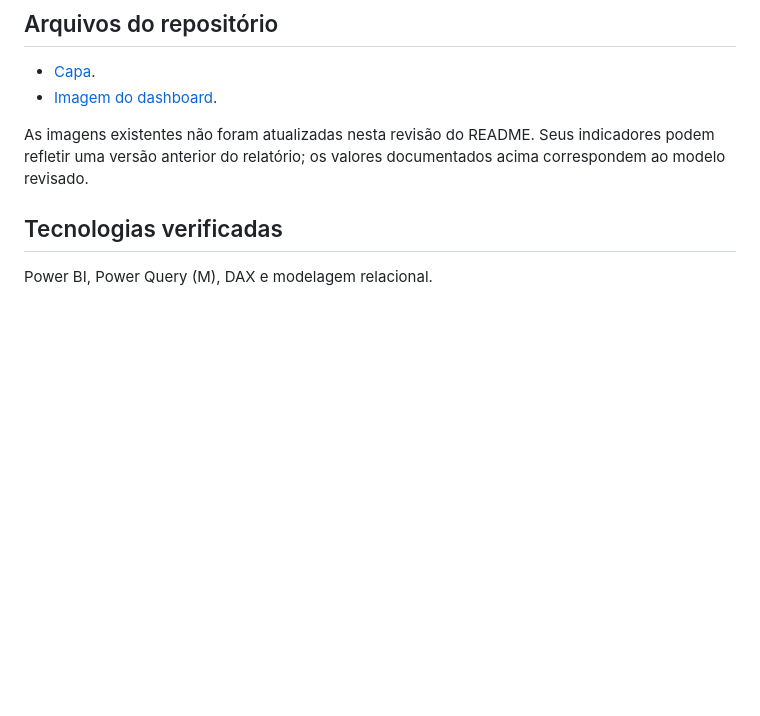
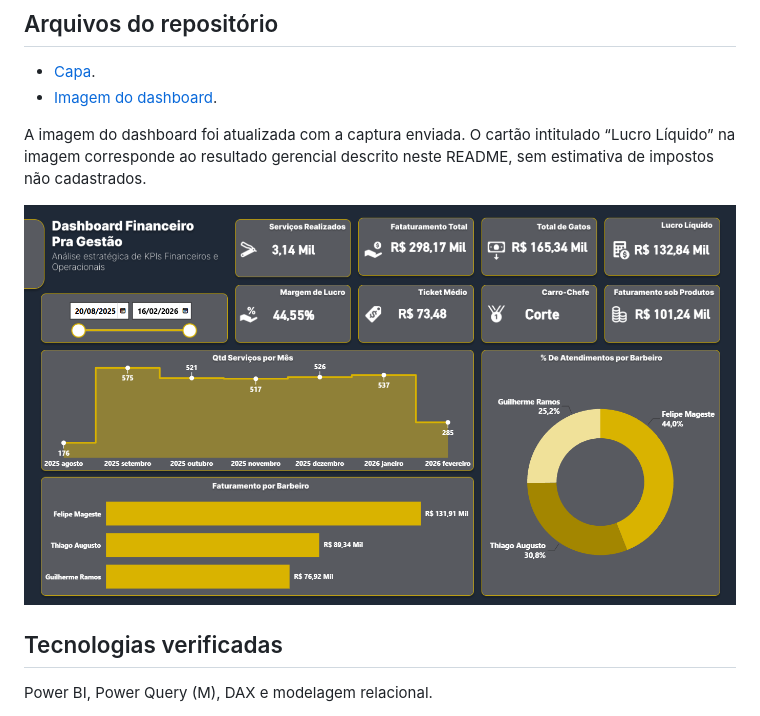
Before and after one commit to felipemageste92/Dashboard-Financeira-Para-Gest-o-Barbearia-El-PATRON, a Markdown page: README.md, the part around the change. Drawn GitHub-style; pictures changed too: 2- Dashboard.png; blank space fills up the shorter version.

Commit message:
Atualiza imagem do dashboard com indicadores revisados

```diff
--- a/README.md
+++ b/README.md
@@ -179,7 +179,9 @@ Repetição dentro da seleção não equivale à retenção entre meses. A exist
 - [Capa](1%20-%20Capa.png).
 - [Imagem do dashboard](2-%20Dashboard.png).
 
-As imagens existentes não foram atualizadas nesta revisão do README. Seus indicadores podem refletir uma versão anterior do relatório; os valores documentados acima correspondem ao modelo revisado.
+A imagem do dashboard foi atualizada com a captura enviada. O cartão intitulado “Lucro Líquido” na imagem corresponde ao resultado gerencial descrito neste README, sem estimativa de impostos não cadastrados.
+
+![Dashboard financeiro da El Patron Barbearia](2-%20Dashboard.png)
 
 ## Tecnologias verificadas
 
```
